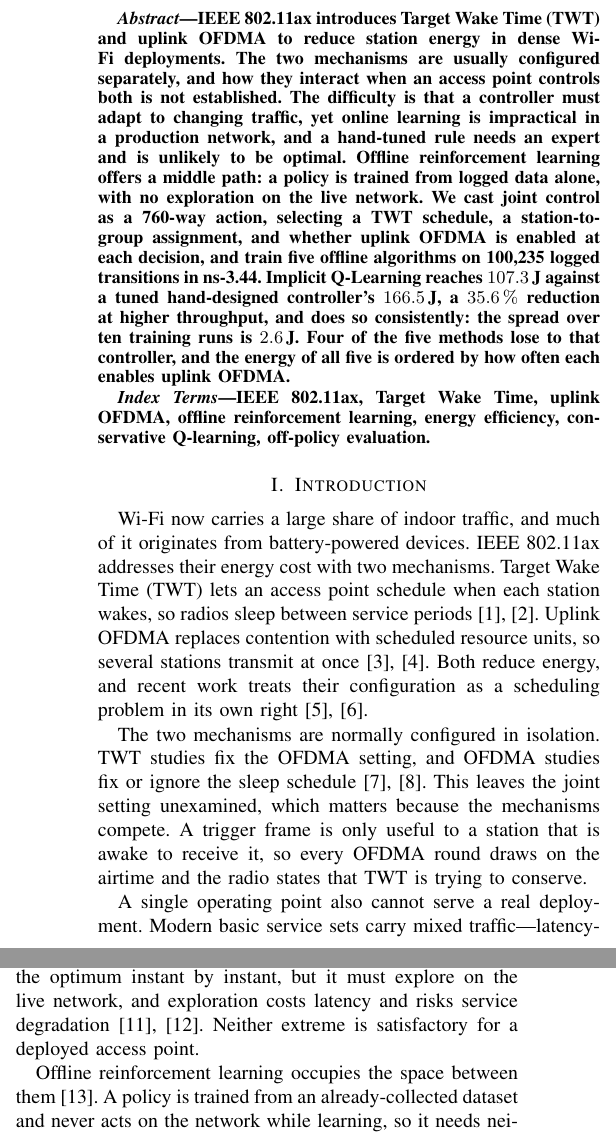
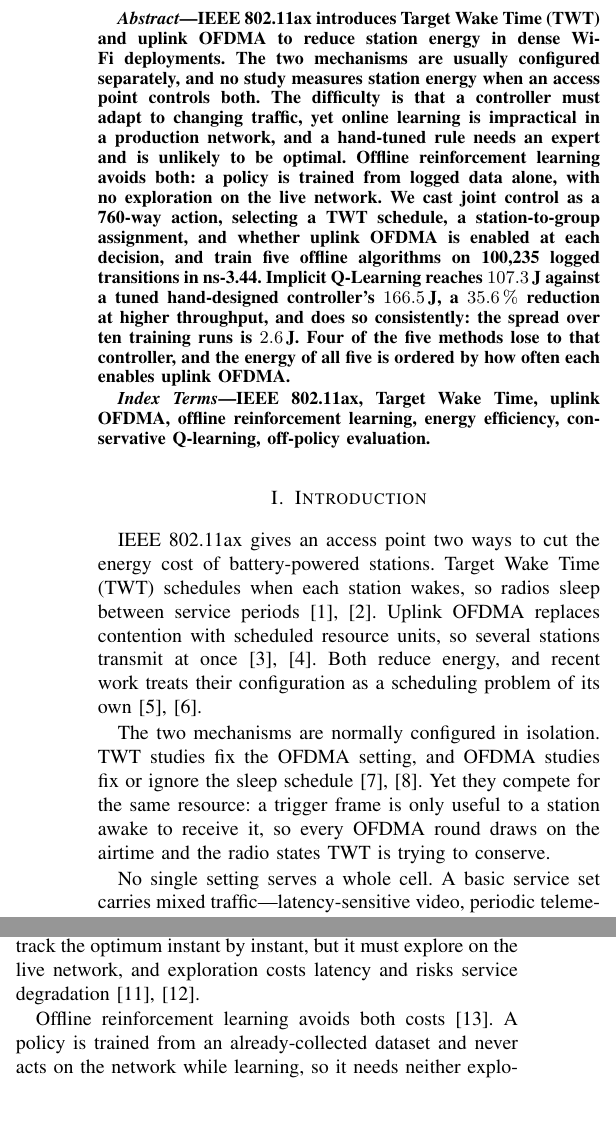
Before and after one commit to shuvo102459/802.11ax-OfflineRL-TWT-OFDMA, a LaTeX paper (paper/main.tex, which reads paper/sections/abstract.tex, paper/sections/intro.tex): two parts of the columns of page 1 of 6, joined at a grey line, cut so that both start at the same text, the shorter picture padded with empty space. Compiled offline with pdfLaTeX; a missing font is replaced by an installed copy or a similar font; a LaTeX package or settings file that is missing is left out.

Commit message:
Copy edit: remove formulaic and scene-setting prose
Fourteen sentences read as template rather than argument, clustered where
authors reach for one: the abstract opener, the first two introduction
paragraphs, and the conclusion's first and last sentences.

Removed: the unquantified scene-setting opener ("Wi-Fi now carries a large
share of indoor traffic"); the passive gap-claim "is not established"; the
"middle path"/"occupies the space between them" metaphor used twice; the
structural scaffolding "Two obvious answers sit at opposite extremes" and its
closing restatement; "which matters because", "in its own right", "This is
where the mechanisms meet", "is itself a problem", "The ordering is the
informative part"; the novelty formula "What is new here is" with its habitual
triad; the recap template "We posed... and compared..."; and the default
closer "is the natural next step".

No claim, number, example or citation added or removed. Still 6 pages, clean
build.

Co-Authored-By: Claude Opus 5 <noreply@anthropic.com>

```diff
--- a/paper/sections/abstract.tex
+++ b/paper/sections/abstract.tex
@@ -1,13 +1,13 @@
 \begin{abstract}
 IEEE 802.11ax introduces Target Wake Time (TWT) and uplink OFDMA to reduce
 station energy in dense Wi-Fi deployments.
-The two mechanisms are usually configured separately, and how they interact
-when an access point controls both is not established.
+The two mechanisms are usually configured separately, and no study measures
+station energy when an access point controls both.
 The difficulty is that a controller must adapt to changing traffic, yet online
 learning is impractical in a production network, and a hand-tuned rule needs an
 expert and is unlikely to be optimal.
-Offline reinforcement learning offers a middle path: a policy is trained from
-logged data alone, with no exploration on the live network.
+Offline reinforcement learning avoids both: a policy is trained from logged
+data alone, with no exploration on the live network.
 We cast joint control as a 760-way action, selecting a TWT schedule, a
 station-to-group assignment, and whether uplink OFDMA is enabled at each
 decision, and train five offline algorithms on 100{,}235 logged transitions in
--- a/paper/sections/intro.tex
+++ b/paper/sections/intro.tex
@@ -1,39 +1,35 @@
 \section{Introduction}
 
-Wi-Fi now carries a large share of indoor traffic, and much of it originates
-from battery-powered devices. IEEE 802.11ax addresses their energy cost with
-two mechanisms. Target Wake Time (TWT) lets an access point schedule when each
-station wakes, so radios sleep between service
+IEEE 802.11ax gives an access point two ways to cut the energy cost of
+battery-powered stations. Target Wake Time (TWT) schedules when each station
+wakes, so radios sleep between service
 periods~\cite{chen2019twt,qiu2021category}. Uplink OFDMA replaces contention
 with scheduled resource units, so several stations transmit at
 once~\cite{kotagiri2021distributed,han2024multiagent}. Both reduce energy, and
-recent work treats their configuration as a scheduling problem in its own
-right~\cite{busacca2026twt,liu2025priority}.
+recent work treats their configuration as a scheduling problem of its
+own~\cite{busacca2026twt,liu2025priority}.
 
 The two mechanisms are normally configured in isolation. TWT studies fix the
 OFDMA setting, and OFDMA studies fix or ignore the sleep
-schedule~\cite{karaca2020joint,noh2024joint}. This leaves the
-joint setting unexamined, which matters because the mechanisms compete. A
-trigger frame is only useful to a station that is awake to receive it, so every
-OFDMA round draws on the airtime and the radio states that TWT is trying to
+schedule~\cite{karaca2020joint,noh2024joint}. Yet they compete for the same
+resource: a trigger frame is only useful to a station awake to receive it, so
+every OFDMA round draws on the airtime and the radio states TWT is trying to
 conserve.
 
-A single operating point also cannot serve a real deployment. Modern basic
-service sets carry mixed traffic---latency-sensitive video, periodic telemetry
-and voice in one cell~\cite{yang2021twt,tan2024drl}---and the best schedule
-under light telemetry is wasteful under a video burst. A controller must adapt,
-which raises how it should be obtained.
+No single setting serves a whole cell. A basic service set carries mixed
+traffic---latency-sensitive video, periodic telemetry and voice
+together~\cite{yang2021twt,tan2024drl}---and a schedule tuned for light
+telemetry is wasteful under a video burst. A controller must adapt, which
+raises how it should be obtained.
 
-Two obvious answers sit at opposite extremes. A hand-coded rule is cheap to run
-but needs an expert to tune, and it is unlikely to be optimal away from the
-conditions it was tuned for. An idealised online learner could in principle
-track the optimum instant by instant, but it must explore on the live network,
-and exploration costs latency and risks service
-degradation~\cite{wydmanski2021contention,yang2024offline}. Neither extreme is
-satisfactory for a deployed access point.
+A hand-coded rule is cheap to run but needs an expert to tune, and is unlikely
+to stay optimal away from the conditions it was tuned for. An idealised online
+learner could in principle track the optimum instant by instant, but it must
+explore on the live network, and exploration costs latency and risks service
+degradation~\cite{wydmanski2021contention,yang2024offline}.
 
-Offline reinforcement learning occupies the space between
-them~\cite{levine2020offline}. A policy is trained from an already-collected
+Offline reinforcement learning avoids both
+costs~\cite{levine2020offline}. A policy is trained from an already-collected
 dataset and never acts on the network while learning, so it needs neither
 exploration nor expert-labelled actions---though the state features, reward and
 action catalogue remain design choices. The price is
```
Also changed, not shown: paper/sections/conclusion.tex (+6 -6 lines), paper/sections/method.tex (+2 -2 lines), paper/sections/related.tex (+4 -5 lines), paper/sections/results.tex (+3 -3 lines), paper/sections/system.tex (+4 -4 lines), paper/paper.pdf.
